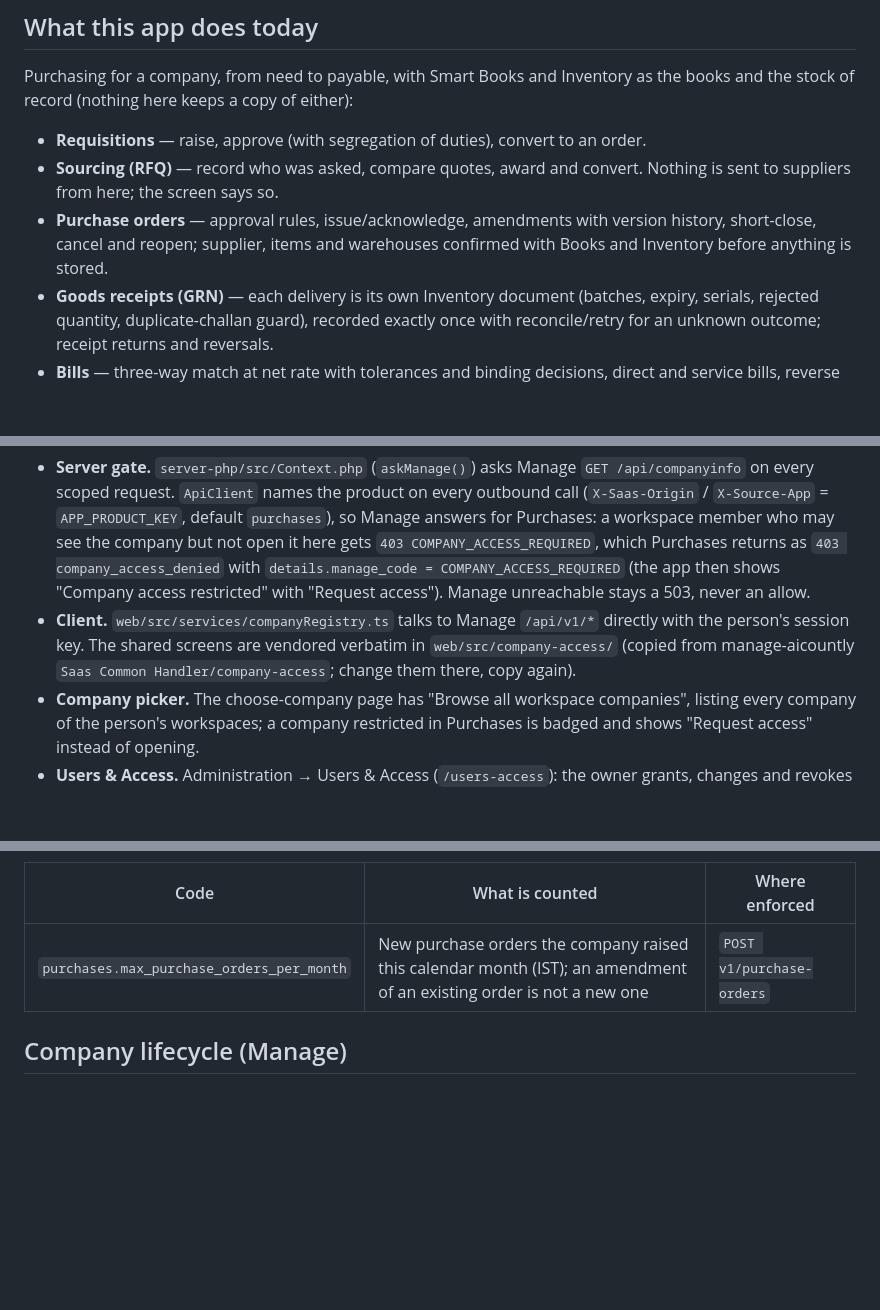
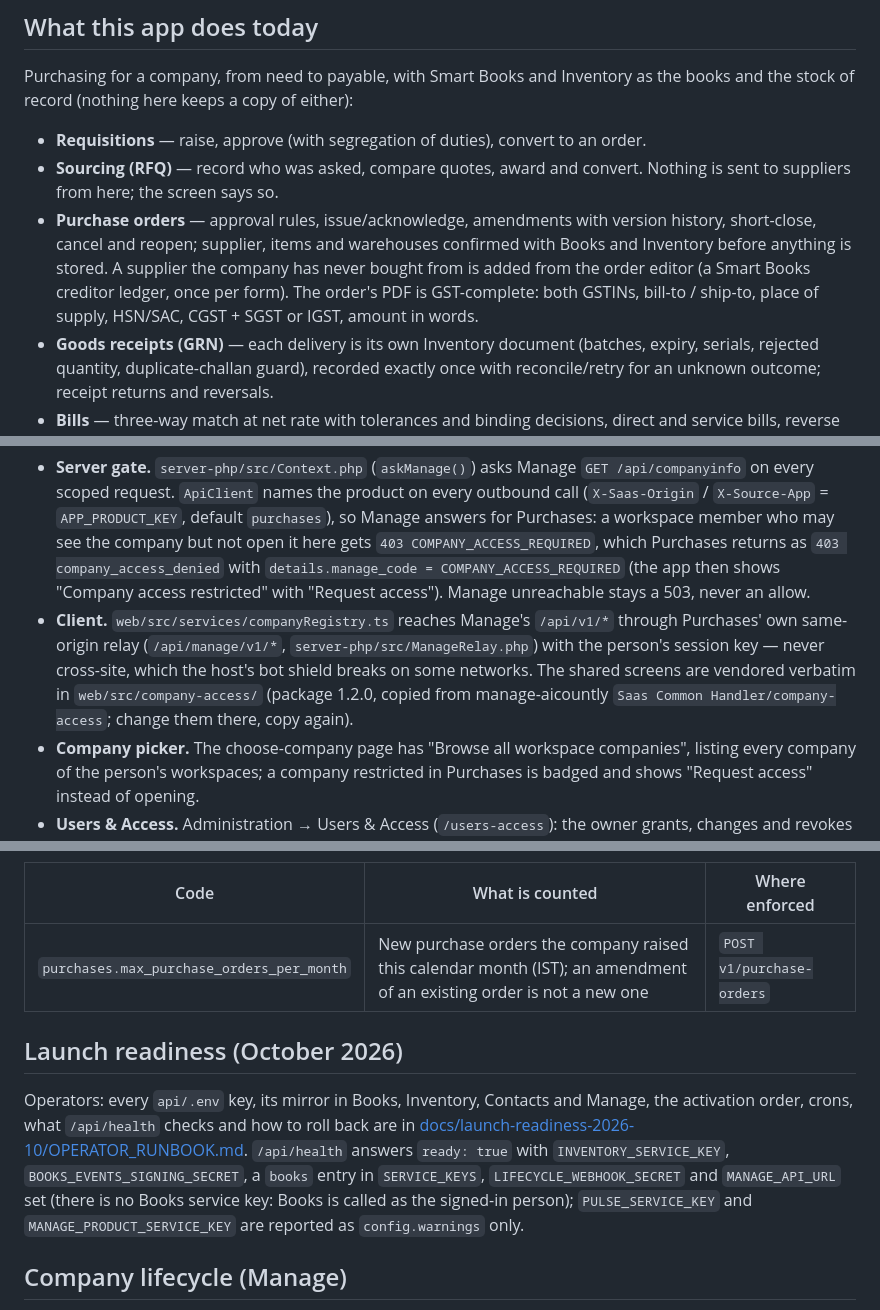
Before and after one commit to aicountly/purchases-aicountly, a Markdown page: README.md, 3 parts joined by grey strips. Drawn GitHub-style; blank space fills up the shorter version.

```diff
--- a/README.md
+++ b/README.md
@@ -18,7 +18,9 @@ books and the stock of record (nothing here keeps a copy of either):
   sent to suppliers from here; the screen says so.
 - **Purchase orders** — approval rules, issue/acknowledge, amendments with version history,
   short-close, cancel and reopen; supplier, items and warehouses confirmed with Books and
-  Inventory before anything is stored.
+  Inventory before anything is stored. A supplier the company has never bought from is added from
+  the order editor (a Smart Books creditor ledger, once per form). The order's PDF is GST-complete:
+  both GSTINs, bill-to / ship-to, place of supply, HSN/SAC, CGST + SGST or IGST, amount in words.
 - **Goods receipts (GRN)** — each delivery is its own Inventory document (batches, expiry,
   serials, rejected quantity, duplicate-challan guard), recorded exactly once with
   reconcile/retry for an unknown outcome; receipt returns and reversals.
@@ -51,9 +53,11 @@ application. Purchases' catalog key is **`purchases`**.
   `403 COMPANY_ACCESS_REQUIRED`, which Purchases returns as `403 company_access_denied` with
   `details.manage_code = COMPANY_ACCESS_REQUIRED` (the app then shows "Company access restricted"
   with "Request access"). Manage unreachable stays a 503, never an allow.
-- **Client.** `web/src/services/companyRegistry.ts` talks to Manage `/api/v1/*` directly with the
-  person's session key. The shared screens are vendored verbatim in `web/src/company-access/`
-  (copied from manage-aicountly `Saas Common Handler/company-access`; change them there, copy again).
+- **Client.** `web/src/services/companyRegistry.ts` reaches Manage's `/api/v1/*` through Purchases'
+  own same-origin relay (`/api/manage/v1/*`, `server-php/src/ManageRelay.php`) with the person's
+  session key — never cross-site, which the host's bot shield breaks on some networks. The shared
+  screens are vendored verbatim in `web/src/company-access/` (package 1.2.0, copied from
+  manage-aicountly `Saas Common Handler/company-access`; change them there, copy again).
 - **Company picker.** The choose-company page has "Browse all workspace companies", listing every
   company of the person's workspaces; a company restricted in Purchases is badged and shows
   "Request access" instead of opening.
@@ -88,6 +92,16 @@ limited, and nothing already recorded is touched (`server-php/src/PlanEntitlemen
 | Code | What is counted | Where enforced |
 | --- | --- | --- |
 | `purchases.max_purchase_orders_per_month` | New purchase orders the company raised this calendar month (IST); an amendment of an existing order is not a new one | `POST v1/purchase-orders` |
+
+## Launch readiness (October 2026)
+
+Operators: every `api/.env` key, its mirror in Books, Inventory, Contacts and Manage, the activation
+order, crons, what `/api/health` checks and how to roll back are in
+[docs/launch-readiness-2026-10/OPERATOR_RUNBOOK.md](docs/launch-readiness-2026-10/OPERATOR_RUNBOOK.md).
+`/api/health` answers `ready: true` with `INVENTORY_SERVICE_KEY`, `BOOKS_EVENTS_SIGNING_SECRET`, a
+`books` entry in `SERVICE_KEYS`, `LIFECYCLE_WEBHOOK_SECRET` and `MANAGE_API_URL` set (there is no Books
+service key: Books is called as the signed-in person); `PULSE_SERVICE_KEY` and
+`MANAGE_PRODUCT_SERVICE_KEY` are reported as `config.warnings` only.
 
 ## Company lifecycle (Manage)
 
```
Also changed, not shown: other parts of README.md (+2 -1 lines), docs/launch-readiness-2026-10/OPERATOR_RUNBOOK.md (added, +193 -0 lines).
